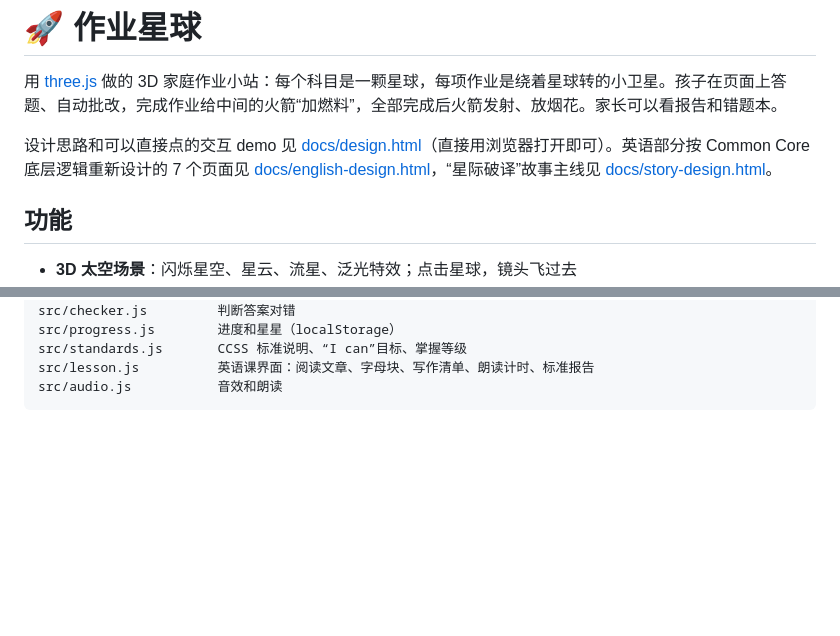
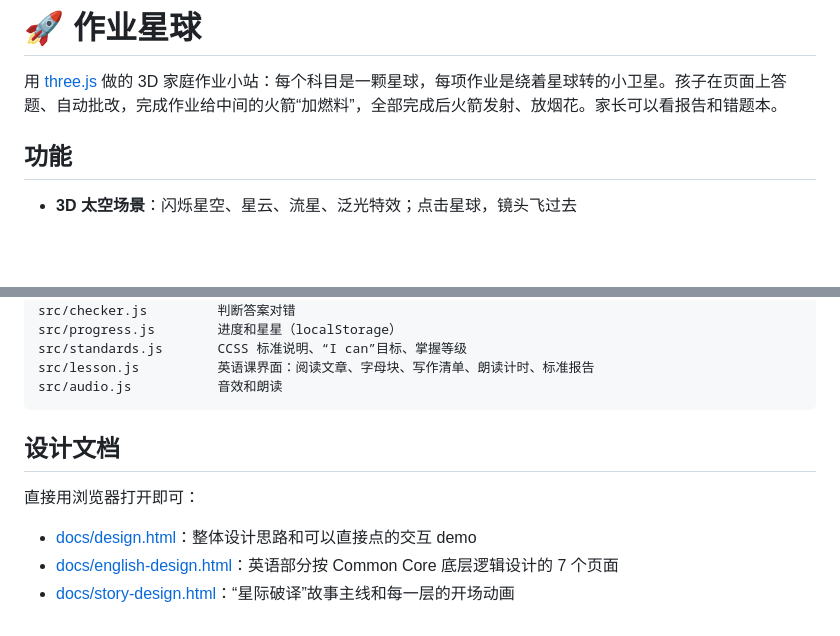
Before and after one commit to zw6234336/after-school, a Markdown page: README.md, 2 parts joined by grey strips. Drawn GitHub-style; blank space fills up the shorter version.

Commit message:
Move design doc links into their own README section
Keeps the design branch from touching the README intro, which the
opening branch also edits, so either PR can merge first.

Co-Authored-By: Claude Opus 5.5 <noreply@anthropic.com>

````diff
--- a/README.md
+++ b/README.md
@@ -1,8 +1,6 @@
 # 🚀 作业星球
 
 用 [three.js](https://threejs.org/) 做的 3D 家庭作业小站：每个科目是一颗星球，每项作业是绕着星球转的小卫星。孩子在页面上答题、自动批改，完成作业给中间的火箭“加燃料”，全部完成后火箭发射、放烟花。家长可以看报告和错题本。
-
-设计思路和可以直接点的交互 demo 见 [docs/design.html](docs/design.html)（直接用浏览器打开即可）。英语部分按 Common Core 底层逻辑重新设计的 7 个页面见 [docs/english-design.html](docs/english-design.html)，“星际破译”故事主线见 [docs/story-design.html](docs/story-design.html)。
 
 ## 功能
 
@@ -194,3 +192,11 @@ src/standards.js       CCSS 标准说明、“I can”目标、掌握等级
 src/lesson.js          英语课界面：阅读文章、字母块、写作清单、朗读计时、标准报告
 src/audio.js           音效和朗读
 ```
+
+## 设计文档
+
+直接用浏览器打开即可：
+
+- [docs/design.html](docs/design.html)：整体设计思路和可以直接点的交互 demo
+- [docs/english-design.html](docs/english-design.html)：英语部分按 Common Core 底层逻辑设计的 7 个页面
+- [docs/story-design.html](docs/story-design.html)：“星际破译”故事主线和每一层的开场动画
````
